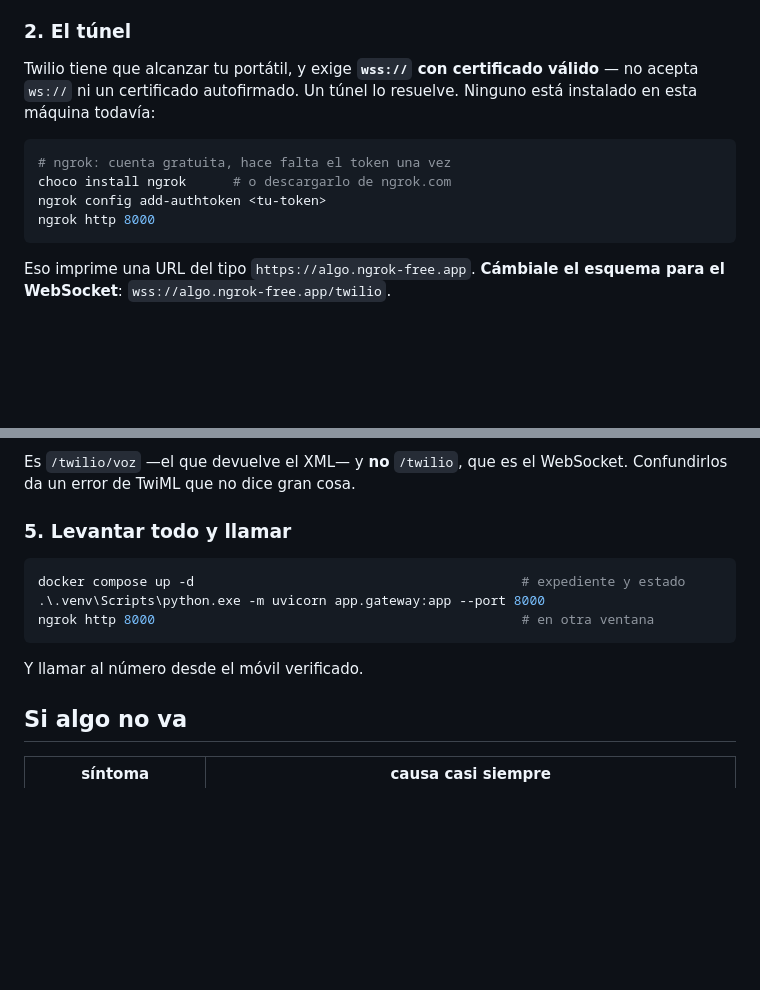
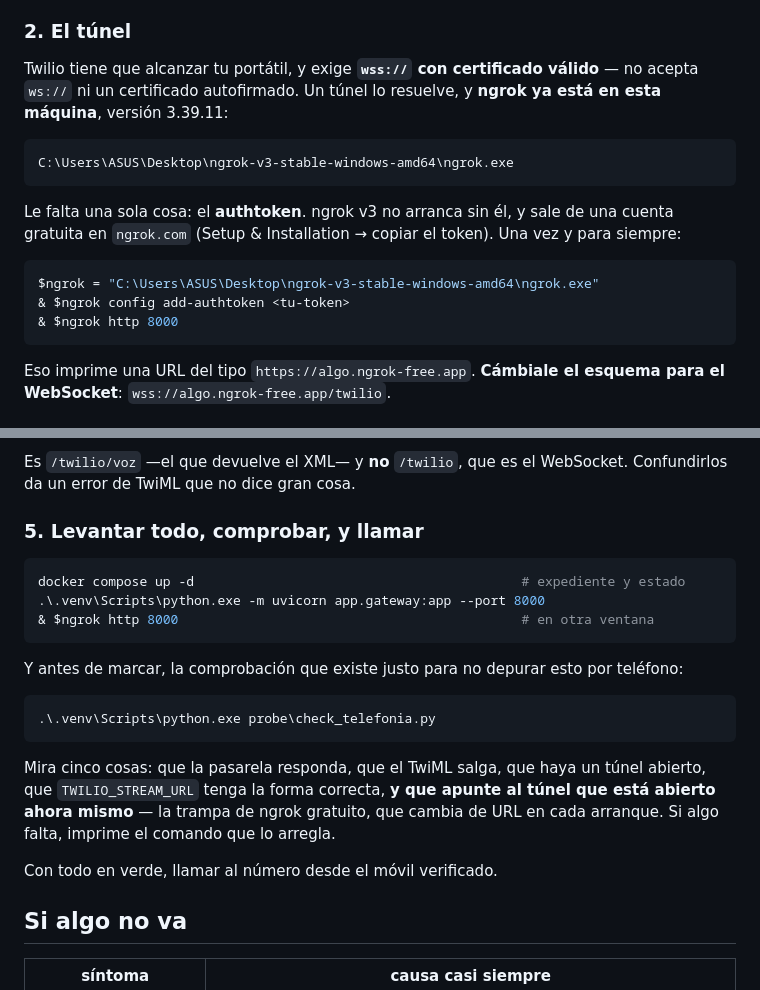
Before and after one commit to acromaticodiego/banking-voice-agent, a Markdown page: docs/telefonia.md, 2 parts joined by grey strips. Drawn GitHub-style; blank space fills up the shorter version.

Commit message:
La guia y CLAUDE.md, con la ruta real de ngrok y el comprobador

````diff
--- a/docs/telefonia.md
+++ b/docs/telefonia.md
@@ -52,13 +52,20 @@ permanente.** Necesitas grabar el vídeo. El vídeo dura para siempre; el trial,
 
 Twilio tiene que alcanzar tu portátil, y exige **`wss://` con certificado
 válido** — no acepta `ws://` ni un certificado autofirmado. Un túnel lo
-resuelve. Ninguno está instalado en esta máquina todavía:
+resuelve, y **ngrok ya está en esta máquina**, versión 3.39.11:
+
+```
+C:\Users\ASUS\Desktop\ngrok-v3-stable-windows-amd64\ngrok.exe
+```
+
+Le falta una sola cosa: el **authtoken**. ngrok v3 no arranca sin él, y sale de
+una cuenta gratuita en `ngrok.com` (Setup & Installation → copiar el token).
+Una vez y para siempre:
 
 ```powershell
-# ngrok: cuenta gratuita, hace falta el token una vez
-choco install ngrok      # o descargarlo de ngrok.com
-ngrok config add-authtoken <tu-token>
-ngrok http 8000
+$ngrok = "C:\Users\ASUS\Desktop\ngrok-v3-stable-windows-amd64\ngrok.exe"
+& $ngrok config add-authtoken <tu-token>
+& $ngrok http 8000
 ```
 
 Eso imprime una URL del tipo `https://algo.ngrok-free.app`. **Cámbiale el
@@ -88,15 +95,28 @@ in**:
 Es `/twilio/voz` —el que devuelve el XML— y **no** `/twilio`, que es el
 WebSocket. Confundirlos da un error de TwiML que no dice gran cosa.
 
-### 5. Levantar todo y llamar
+### 5. Levantar todo, comprobar, y llamar
 
 ```powershell
 docker compose up -d                                          # expediente y estado
 .\.venv\Scripts\python.exe -m uvicorn app.gateway:app --port 8000
-ngrok http 8000                                               # en otra ventana
+& $ngrok http 8000                                            # en otra ventana
 ```
 
-Y llamar al número desde el móvil verificado.
+Y antes de marcar, la comprobación que existe justo para no depurar esto por
+teléfono:
+
+```powershell
+.\.venv\Scripts\python.exe probe\check_telefonia.py
+```
+
+Mira cinco cosas: que la pasarela responda, que el TwiML salga, que haya un
+túnel abierto, que `TWILIO_STREAM_URL` tenga la forma correcta, **y que apunte
+al túnel que está abierto ahora mismo** — la trampa de ngrok gratuito, que
+cambia de URL en cada arranque. Si algo falta, imprime el comando que lo
+arregla.
+
+Con todo en verde, llamar al número desde el móvil verificado.
 
 ## Si algo no va
 
````
Also changed, not shown: CLAUDE.md (+7 -1 lines).
